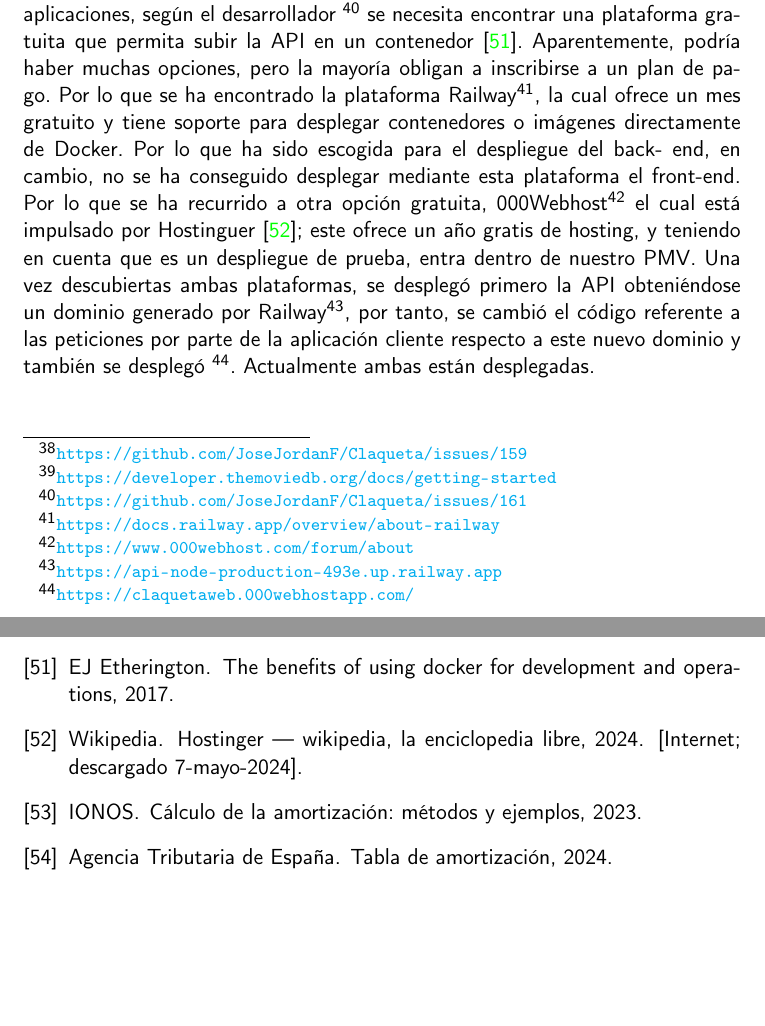
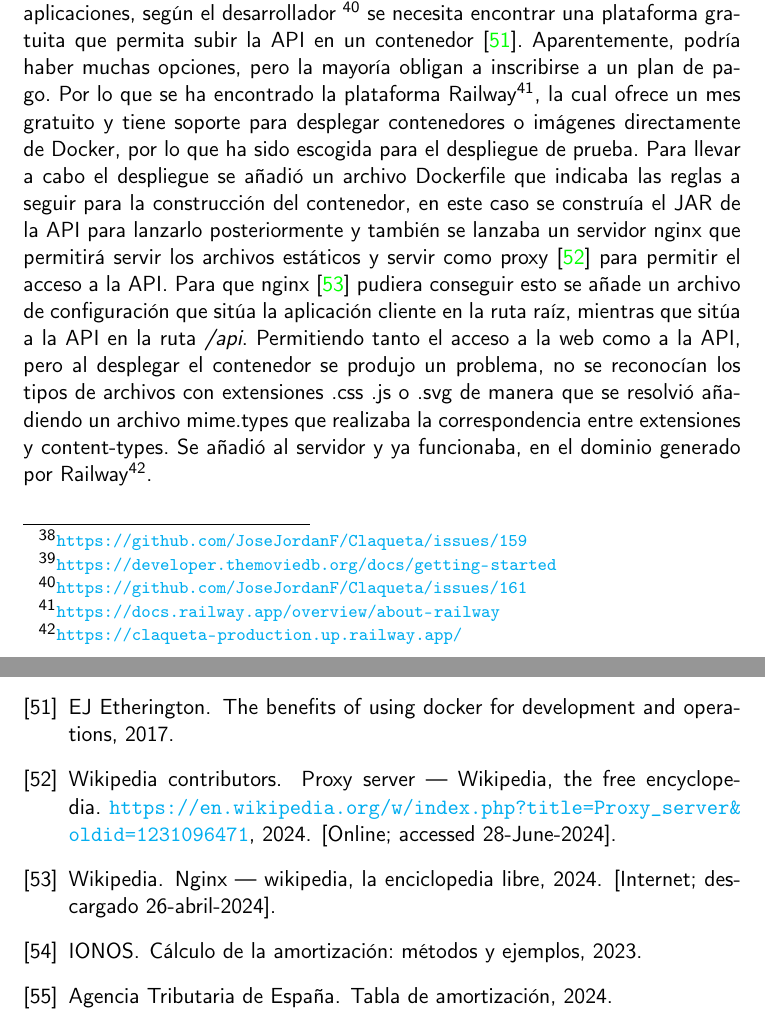
Before and after one commit to JoseJordanF/Claqueta, a LaTeX book (doc/proyecto.tex, which reads doc/secciones/05_implementacion.tex): two parts of pages 62 and 70 of 70, joined at a grey line, cut so that both start at the same text, the shorter picture padded with empty space. Compiled offline with pdfLaTeX.

Commit message:
Se añade la documentacion del despliegue #169
y se documenta la integracion de la web en la API #168

```diff
--- a/doc/secciones/05_implementacion.tex
+++ b/doc/secciones/05_implementacion.tex
@@ -546,14 +546,15 @@ Para este pequeño hito se quiere realizar un despliegue de prueba de ambas apli
 permita subir la API en un contenedor\cite{BenefDocker}. Aparentemente, podría haber muchas opciones, pero la mayoría
 obligan a inscribirse a un plan de pago. Por lo que se ha encontrado la plataforma
 Railway\footnote{\url{https://docs.railway.app/overview/about-railway}}, la cual ofrece un mes gratuito y tiene soporte
-para desplegar contenedores o imágenes directamente de Docker. Por lo que ha sido escogida para el despliegue del back-
-end, en cambio, no se ha conseguido desplegar mediante esta plataforma el front-end. Por lo que se ha recurrido a otra
-opción gratuita, 000Webhost\footnote{\url{https://www.000webhost.com/forum/about}} el cual está impulsado por
-Hostinguer\cite{WhatIsHostinger}; este ofrece un año gratis de hosting, y teniendo en cuenta que es un despliegue de
-prueba, entra dentro de nuestro PMV. Una vez descubiertas ambas plataformas, se desplegó primero la API obteniéndose un
-dominio generado por Railway\footnote{\url{https://api-node-production-493e.up.railway.app}}, por tanto, se cambió el
-código referente a las peticiones por parte de la aplicación cliente respecto a este nuevo dominio y también se desplegó
-\footnote{\url{https://claquetaweb.000webhostapp.com/}}. Actualmente ambas están desplegadas.
+para desplegar contenedores o imágenes directamente de Docker, por lo que ha sido escogida para el despliegue de prueba.
+Para llevar a cabo el despliegue se añadió un archivo Dockerfile que indicaba las reglas a seguir para la construcción
+del contenedor, en este caso se construía el JAR de la API para lanzarlo posteriormente y también se lanzaba un servidor
+nginx que permitirá servir los archivos estáticos y servir como proxy\cite{WhatIsProxyS} para permitir el acceso a la
+API. Para que nginx\cite{WhatIsNginx} pudiera conseguir esto se añade un archivo de configuración que sitúa la
+aplicación cliente en la ruta raíz, mientras que sitúa a la API en la ruta \textit{/api}. Permitiendo tanto el acceso a
+la web como a la API, pero al desplegar el contenedor se produjo un problema, no se reconocían los tipos de archivos con
+extensiones .css .js o .svg de manera que se resolvió añadiendo un archivo mime.types que realizaba la correspondencia
+entre extensiones y content-types. Se añadió al servidor y ya funcionaba, en el dominio generado por Railway\footnote{\url{https://claqueta-production.up.railway.app/}}.
 
 \section{Estimación de costes}
 
```
Also changed, not shown: doc/bibliografia.bib (+16 -0 lines).
